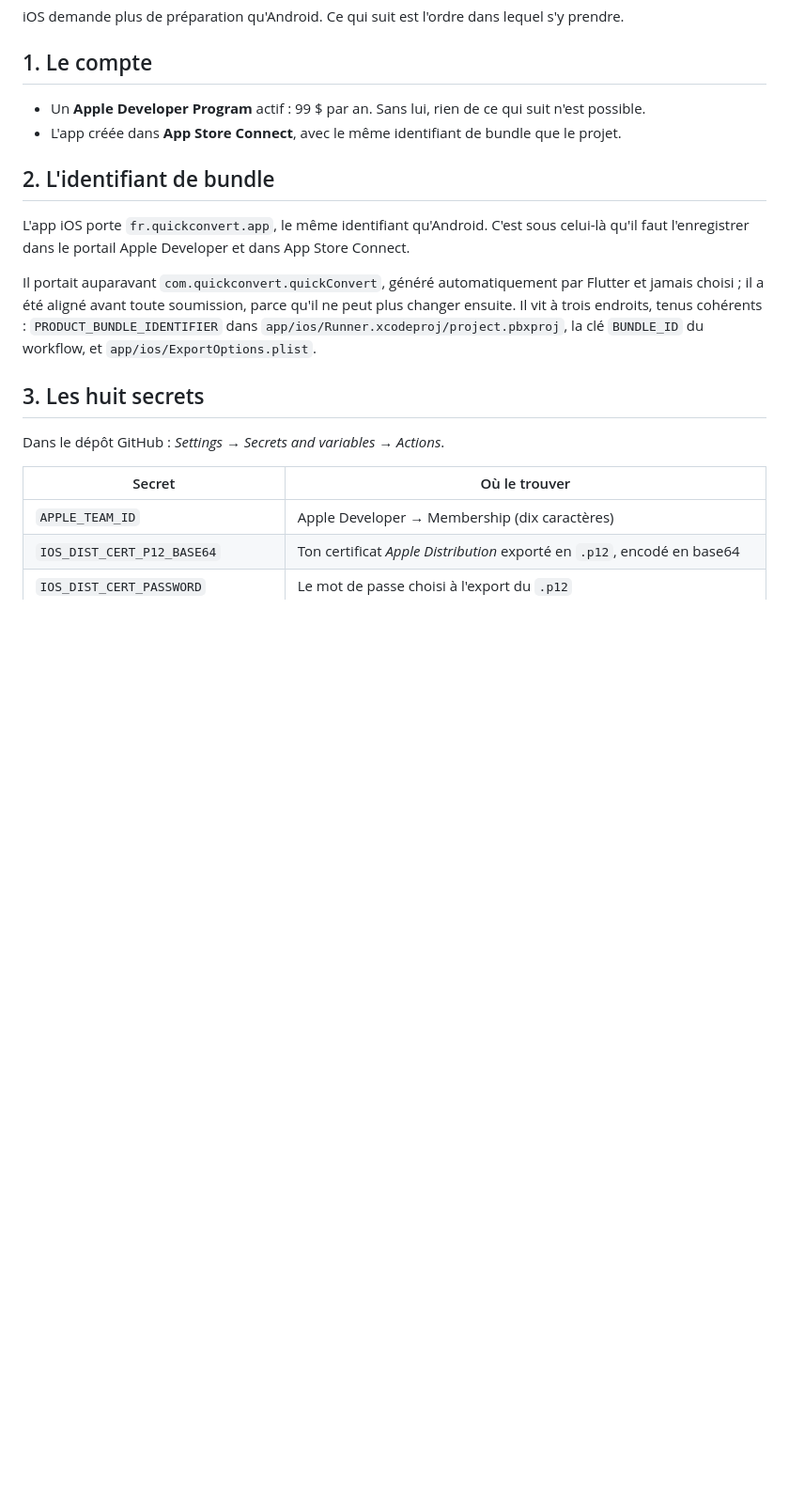
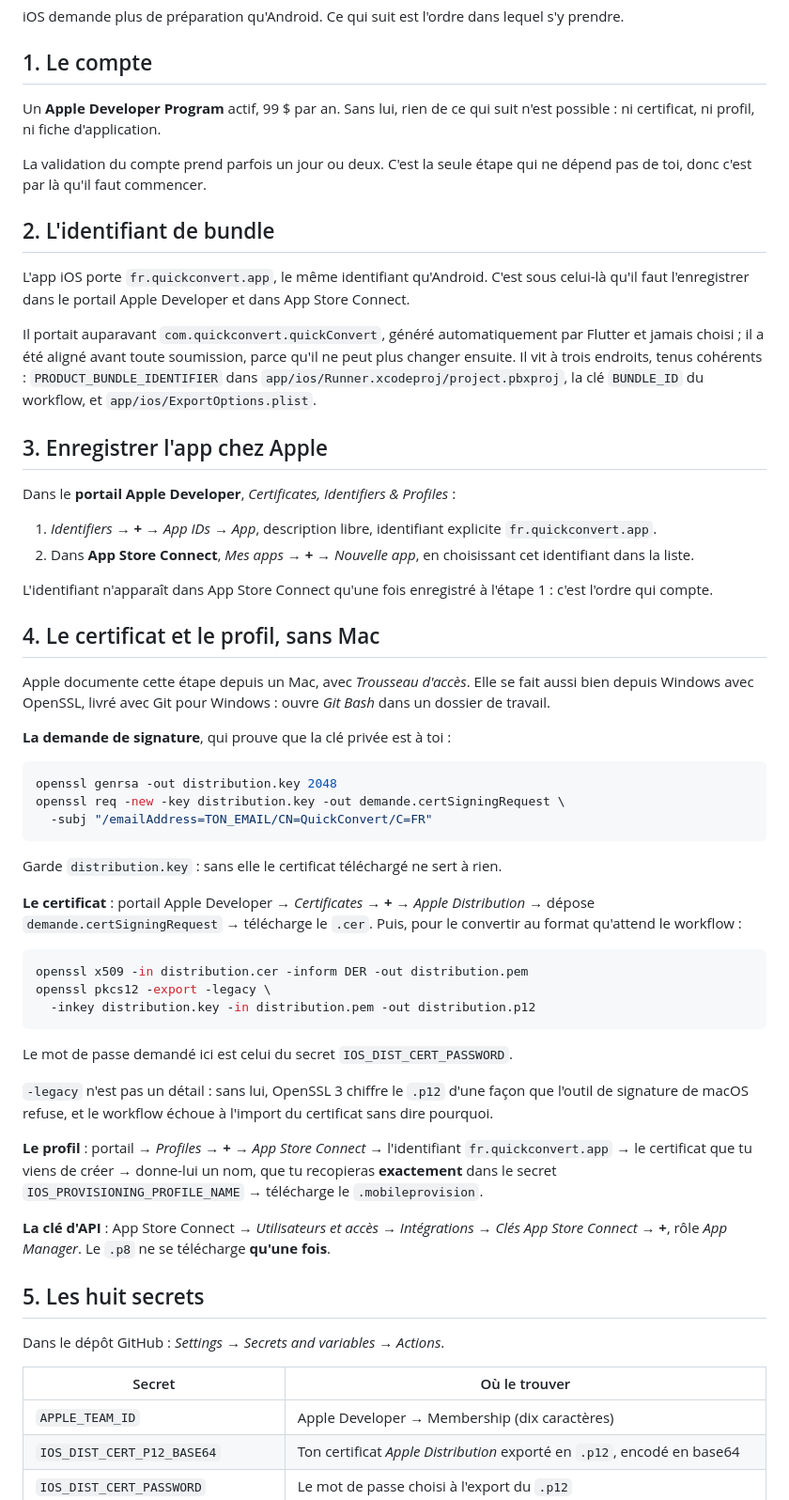
Before and after one commit to Sylar78/QuickConvert, a Markdown page: docs/publication-ios.md, the part around one of its changes. Shown at 94% size. Drawn GitHub-style; blank space fills up the shorter version.

Commit message:
docs iOS : la marche à suivre complète, depuis Windows
Le document listait les huit secrets sans dire où les fabriquer. Il manquait
donc précisément les étapes qui bloquent : enregistrer l'App ID avant de
pouvoir créer la fiche App Store Connect, fabriquer le certificat de
distribution et le profil, et soumettre depuis TestFlight.

Le certificat est documenté ici depuis Windows, avec OpenSSL, parce que la
machine de travail n'est pas un Mac et que la procédure d'Apple suppose
Trousseau d'accès. Avec l'avertissement sur `-legacy` : sans ce drapeau,
OpenSSL 3 produit un `.p12` que la signature macOS refuse, et le workflow
échoue à l'import sans motif lisible.

Les commandes base64 étaient données pour macOS et Linux seulement ; la
version PowerShell est ajoutée.

Co-Authored-By: Claude Opus 5 (1M context) <noreply@anthropic.com>
Claude-Session: https://claude.ai/code/session_01CxvdeKhg2tX23Udi5JM1Um

````diff
--- a/docs/publication-ios.md
+++ b/docs/publication-ios.md
@@ -9,10 +9,11 @@ lequel s'y prendre.
 
 ## 1. Le compte
 
-- Un **Apple Developer Program** actif : 99 $ par an. Sans lui, rien de ce
-  qui suit n'est possible.
-- L'app créée dans **App Store Connect**, avec le même identifiant de bundle
-  que le projet.
+Un **Apple Developer Program** actif, 99 $ par an. Sans lui, rien de ce qui
+suit n'est possible : ni certificat, ni profil, ni fiche d'application.
+
+La validation du compte prend parfois un jour ou deux. C'est la seule étape
+qui ne dépend pas de toi, donc c'est par là qu'il faut commencer.
 
 ## 2. L'identifiant de bundle
 
@@ -26,7 +27,60 @@ qu'il ne peut plus changer ensuite. Il vit à trois endroits, tenus cohérents :
 `PRODUCT_BUNDLE_IDENTIFIER` dans `app/ios/Runner.xcodeproj/project.pbxproj`,
 la clé `BUNDLE_ID` du workflow, et `app/ios/ExportOptions.plist`.
 
-## 3. Les huit secrets
+## 3. Enregistrer l'app chez Apple
+
+Dans le **portail Apple Developer**, *Certificates, Identifiers & Profiles* :
+
+1. *Identifiers* → **+** → *App IDs* → *App*, description libre, identifiant
+   explicite `fr.quickconvert.app`.
+2. Dans **App Store Connect**, *Mes apps* → **+** → *Nouvelle app*, en
+   choisissant cet identifiant dans la liste.
+
+L'identifiant n'apparaît dans App Store Connect qu'une fois enregistré à
+l'étape 1 : c'est l'ordre qui compte.
+
+## 4. Le certificat et le profil, sans Mac
+
+Apple documente cette étape depuis un Mac, avec *Trousseau d'accès*. Elle se
+fait aussi bien depuis Windows avec OpenSSL, livré avec Git pour Windows :
+ouvre *Git Bash* dans un dossier de travail.
+
+**La demande de signature**, qui prouve que la clé privée est à toi :
+
+```bash
+openssl genrsa -out distribution.key 2048
+openssl req -new -key distribution.key -out demande.certSigningRequest \
+  -subj "/emailAddress=TON_EMAIL/CN=QuickConvert/C=FR"
+```
+
+Garde `distribution.key` : sans elle le certificat téléchargé ne sert à rien.
+
+**Le certificat** : portail Apple Developer → *Certificates* → **+** →
+*Apple Distribution* → dépose `demande.certSigningRequest` → télécharge le
+`.cer`. Puis, pour le convertir au format qu'attend le workflow :
+
+```bash
+openssl x509 -in distribution.cer -inform DER -out distribution.pem
+openssl pkcs12 -export -legacy \
+  -inkey distribution.key -in distribution.pem -out distribution.p12
+```
+
+Le mot de passe demandé ici est celui du secret `IOS_DIST_CERT_PASSWORD`.
+
+`-legacy` n'est pas un détail : sans lui, OpenSSL 3 chiffre le `.p12` d'une
+façon que l'outil de signature de macOS refuse, et le workflow échoue à
+l'import du certificat sans dire pourquoi.
+
+**Le profil** : portail → *Profiles* → **+** → *App Store Connect* →
+l'identifiant `fr.quickconvert.app` → le certificat que tu viens de créer →
+donne-lui un nom, que tu recopieras **exactement** dans le secret
+`IOS_PROVISIONING_PROFILE_NAME` → télécharge le `.mobileprovision`.
+
+**La clé d'API** : App Store Connect → *Utilisateurs et accès* →
+*Intégrations* → *Clés App Store Connect* → **+**, rôle *App Manager*. Le
+`.p8` ne se télécharge **qu'une fois**.
+
+## 5. Les huit secrets
 
 Dans le dépôt GitHub : *Settings → Secrets and variables → Actions*.
 
````
Also changed, not shown: other parts of docs/publication-ios.md (+32 -5 lines).
